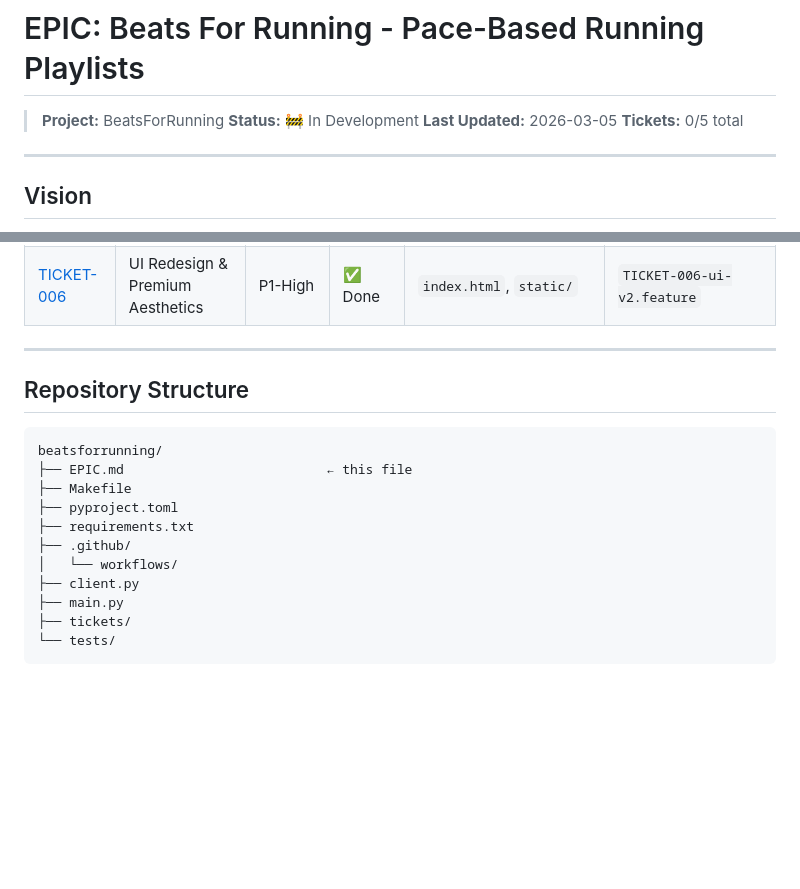
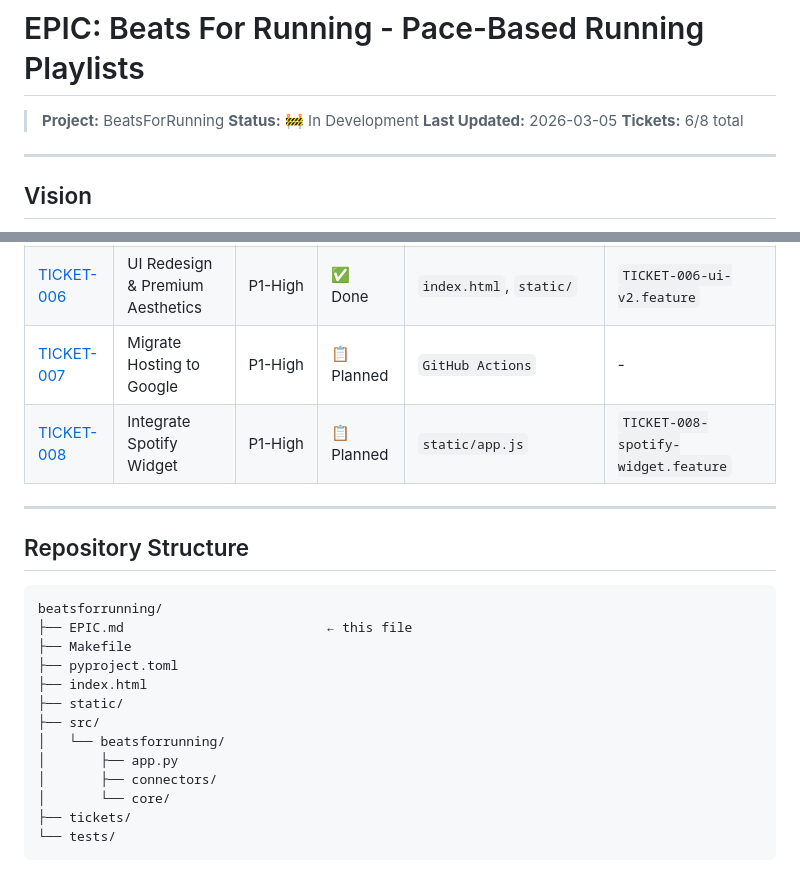
Before and after one commit to haggarty15/beatsforrunning, a Markdown page: EPIC.md, 2 parts joined by grey strips. Rendered like a GitHub page; blank space fills up the shorter version.

Commit message:
docs: create tickets TICKET-007 and TICKET-008 for Google migration and Spotify widget

````diff
--- a/EPIC.md
+++ b/EPIC.md
@@ -3,7 +3,7 @@
 > **Project:** BeatsForRunning
 > **Status:** 🚧 In Development
 > **Last Updated:** 2026-03-05
-> **Tickets:** 0/5 total
+> **Tickets:** 6/8 total
 
 ---
 
@@ -63,6 +65,8 @@ Runners often struggle to find music that consistently matches their stride and
 | [TICKET-004](#ticket-004) | Playlist Assembly Logic | P0-Critical | ✅ Done | `core/playlist.py` | `TICKET-004-assembly.feature` |
 | [TICKET-005](#ticket-005) | Web Interface (Flask UI) | P1-High | ✅ Done | `app.py`, `static/` | `TICKET-005-ui.feature` |
 | [TICKET-006](#ticket-006) | UI Redesign & Premium Aesthetics | P1-High | ✅ Done | `index.html`, `static/` | `TICKET-006-ui-v2.feature` |
+| [TICKET-007](#ticket-007) | Migrate Hosting to Google | P1-High | 📋 Planned | `GitHub Actions` | - |
+| [TICKET-008](#ticket-008) | Integrate Spotify Widget | P1-High | 📋 Planned | `static/app.js` | `TICKET-008-spotify-widget.feature` |
 
 ---
 
@@ -73,11 +77,13 @@ beatsforrunning/
 ├── EPIC.md                          ← this file
 ├── Makefile
 ├── pyproject.toml
-├── requirements.txt
-├── .github/
-│   └── workflows/
-├── client.py
-├── main.py
+├── index.html
+├── static/
+├── src/
+│   └── beatsforrunning/
+│       ├── app.py
+│       ├── connectors/
+│       └── core/
 ├── tickets/
 └── tests/
 ```
````
Also changed, not shown: other parts of EPIC.md (+2 -0 lines), tickets/TICKET-007.md (added, +14 -0 lines), tickets/TICKET-008.md (added, +13 -0 lines).
